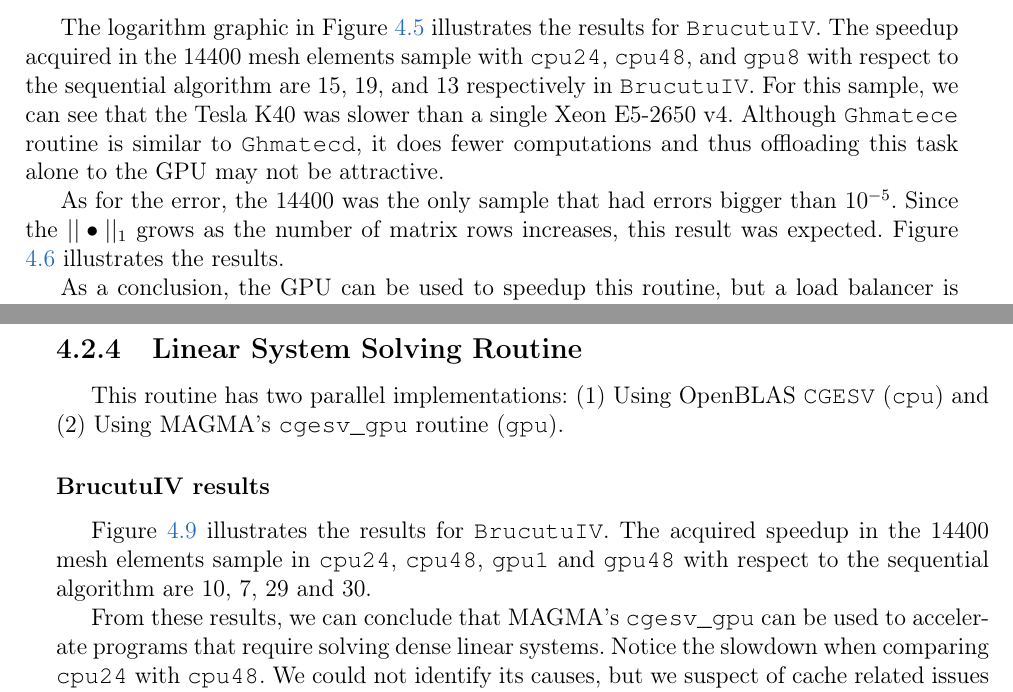
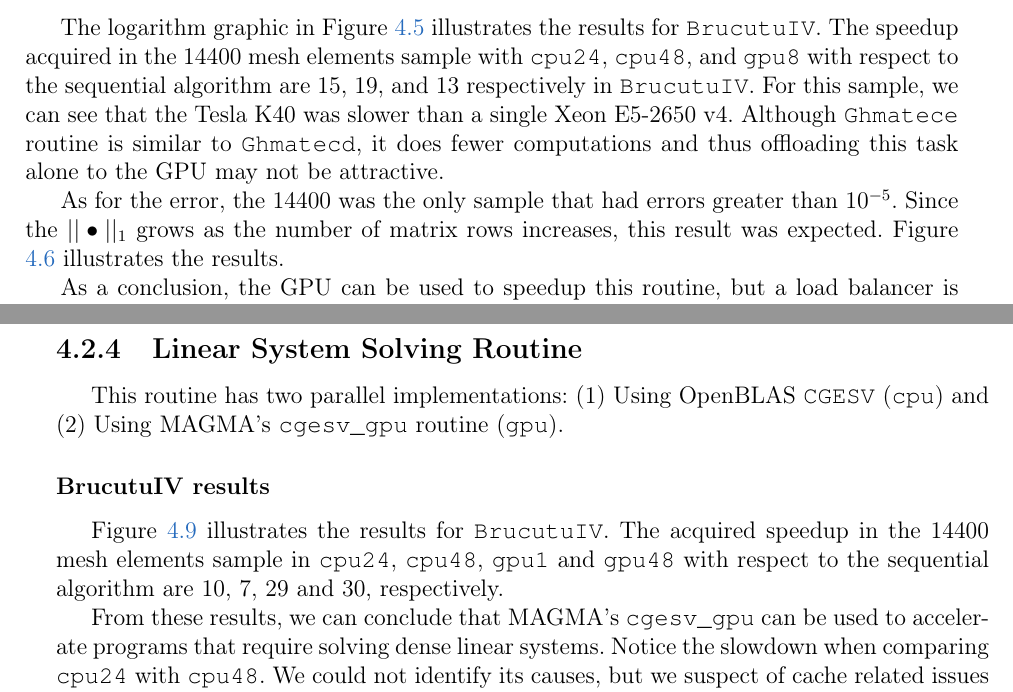
Before and after one commit to giulianobelinassi/TCC, a LaTeX thesis (mono/monografia_template.tex, which reads mono/cap-resultados.tex): two parts of pages 27 and 28 of 42, joined at a grey line, cut so that both start at the same text. Compiled offline with pdfLaTeX.

Commit message:
fixed small issues

```diff
--- a/mono/cap-resultados.tex
+++ b/mono/cap-resultados.tex
@@ -131,7 +131,7 @@ the Tesla K40 was slower than a single Xeon E5-2650 v4. Although \texttt{Ghmatec
 routine is similar to \texttt{Ghmatecd}, it does fewer computations and thus offloading
 this task alone to the GPU may not be attractive.
 
-As for the error, the $14400$ was the only sample that had errors bigger than $10^{-5}$. Since the $||\bullet||_1$
+As for the error, the $14400$ was the only sample that had errors greater than $10^{-5}$. Since the $||\bullet||_1$
 grows as the number of matrix rows increases, this result was expected. Figure $\ref{fig:ghmatece_brucutuiv_error}$
 illustrates the results.
 
@@ -171,7 +171,7 @@ This routine has two parallel implementations: (1) Using OpenBLAS \texttt{CGESV}
 
 Figure $\ref{fig:linsolve_brucutuiv_1}$ illustrates the results for \texttt{BrucutuIV}. The acquired speedup in the 14400 mesh
 elements sample in \texttt{cpu24}, \texttt{cpu48}, \texttt{gpu1} and \texttt{gpu48} with respect to
-the sequential algorithm are 10, 7, 29 and 30.
+the sequential algorithm are 10, 7, 29 and 30, respectively.
 
 From these results, we can conclude that MAGMA's \texttt{cgesv\_gpu} can be used
 to accelerate programs that require solving dense linear systems. Notice the slowdown when comparing
```
Also changed, not shown: mono/cap-conclusoes.tex (+1 -1 lines), mono/monografia_template.pdf (added), 2 other files.
